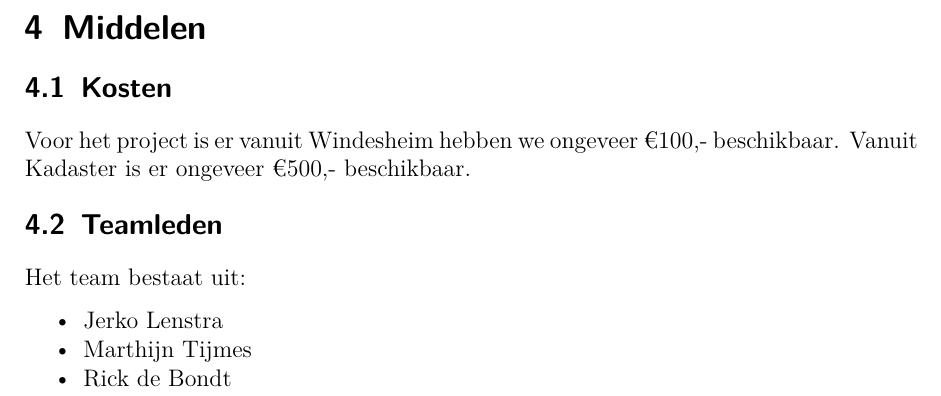
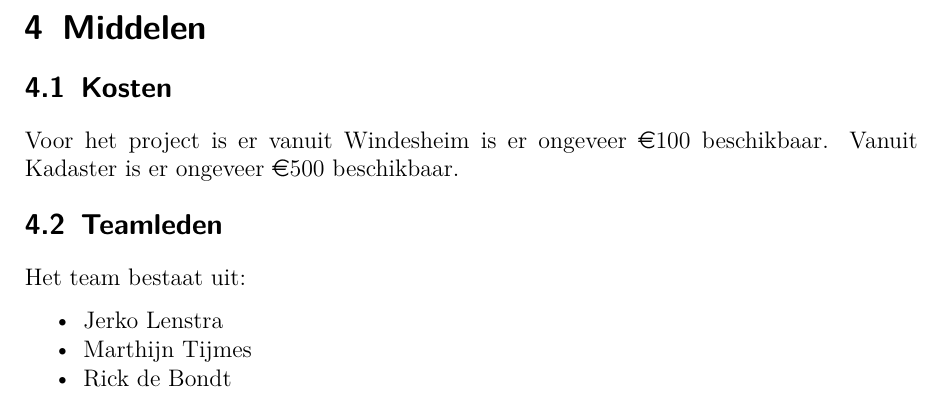
Before and after one commit to MTijmes/SmartMarkers, a LaTeX document (doc/functional.tex, which reads doc/functional/resources.tex): part of page 7 of 8, cut so that both start at the same text. Compiled offline with pdfLaTeX.

Commit message:
Modify functional document to use eurosym

```diff
--- a/doc/functional.tex
+++ b/doc/functional.tex
@@ -102,6 +102,7 @@
 % Display
 \usepackage{lastpage}
 \usepackage{tabularx}
+\usepackage{eurosym}
 \setlength{\headheight}{24pt}
 
 \title{\doctitle}
--- a/doc/functional/resources.tex
+++ b/doc/functional/resources.tex
@@ -1,7 +1,7 @@
 \section{Middelen}
 \subsection{Kosten}
-Voor het project is er vanuit Windesheim hebben we ongeveer €100,- beschikbaar.
-Vanuit Kadaster is er ongeveer €500,- beschikbaar.
+Voor het project is er vanuit Windesheim is er ongeveer \euro{100}
+beschikbaar. Vanuit Kadaster is er ongeveer \euro{500} beschikbaar.
 \subsection{Teamleden}
 Het team bestaat uit:
 
```
